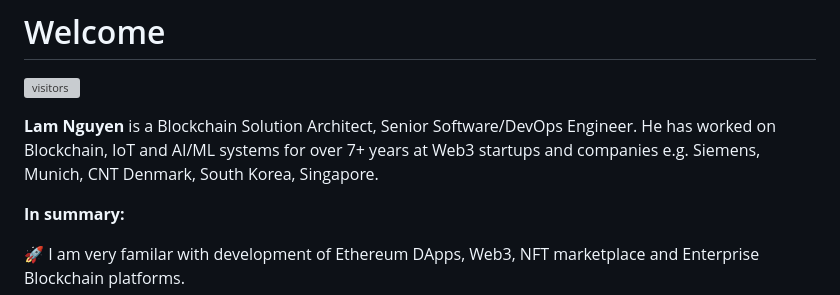
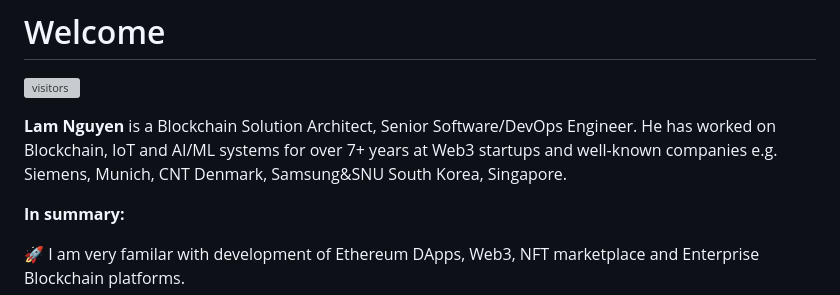
Before and after one commit to lamnd09/lamnd09, a Markdown page: README.md, the part around the change. Drawn GitHub-style; grey boxes are pictures that could not be loaded.

```diff
--- a/README.md
+++ b/README.md
@@ -2,7 +2,7 @@
 
 ![visitors](https://visitor-badge.laobi.icu/badge?page_id=lamnd09)
 
-**Lam Nguyen** is a Blockchain Solution Architect, Senior Software/DevOps Engineer. He has worked on Blockchain, IoT and AI/ML systems for over 7+ years at Web3 startups and companies e.g. Siemens, Munich, CNT Denmark, South Korea, Singapore.
+**Lam Nguyen** is a Blockchain Solution Architect, Senior Software/DevOps Engineer. He has worked on Blockchain, IoT and AI/ML systems for over 7+ years at Web3 startups and well-known companies e.g. Siemens, Munich, CNT Denmark, Samsung&SNU South Korea, Singapore.
 
 **In summary:**
 
```
